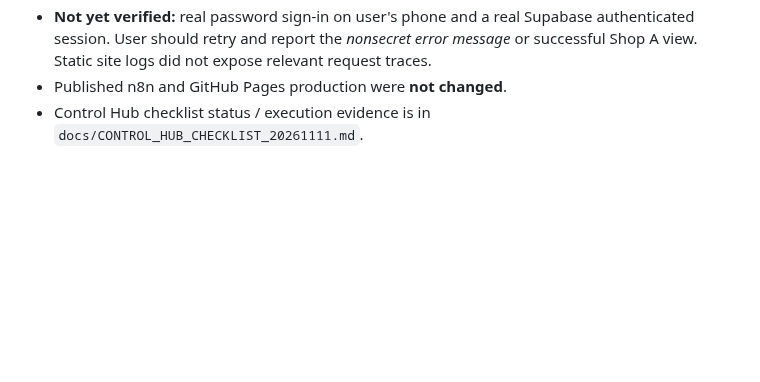
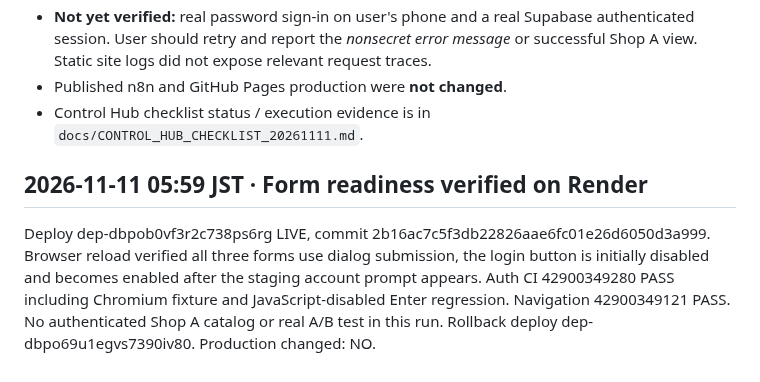
Before and after one commit to ngoctien20/demo-git, a Markdown page: docs/RENDER_AUTH_STAGING_PREVIEW.md, the part around the change. GitHub-like rendering; blank space fills up the shorter version.

Commit message:
Record live browser readiness and Auth staging regression evidence

```diff
--- a/docs/RENDER_AUTH_STAGING_PREVIEW.md
+++ b/docs/RENDER_AUTH_STAGING_PREVIEW.md
@@ -51,3 +51,6 @@ Render xác nhận LIVE `dep-dbpjiv1srm7s73aur350` tại `7d0c5754`. Đã kiểm
 - **Not yet verified:** real password sign-in on user's phone and a real Supabase authenticated session. User should retry and report the *nonsecret error message* or successful Shop A view. Static site logs did not expose relevant request traces.
 - Published n8n and GitHub Pages production were **not changed**.
 - Control Hub checklist status / execution evidence is in `docs/CONTROL_HUB_CHECKLIST_20261111.md`.
+
+## 2026-11-11 05:59 JST · Form readiness verified on Render
+Deploy dep-dbpob0vf3r2c738ps6rg LIVE, commit 2b16ac7c5f3db22826aae6fc01e26d6050d3a999. Browser reload verified all three forms use dialog submission, the login button is initially disabled and becomes enabled after the staging account prompt appears. Auth CI 42900349280 PASS including Chromium fixture and JavaScript-disabled Enter regression. Navigation 42900349121 PASS. No authenticated Shop A catalog or real A/B test in this run. Rollback deploy dep-dbpo69u1egvs7390iv80. Production changed: NO.
```
